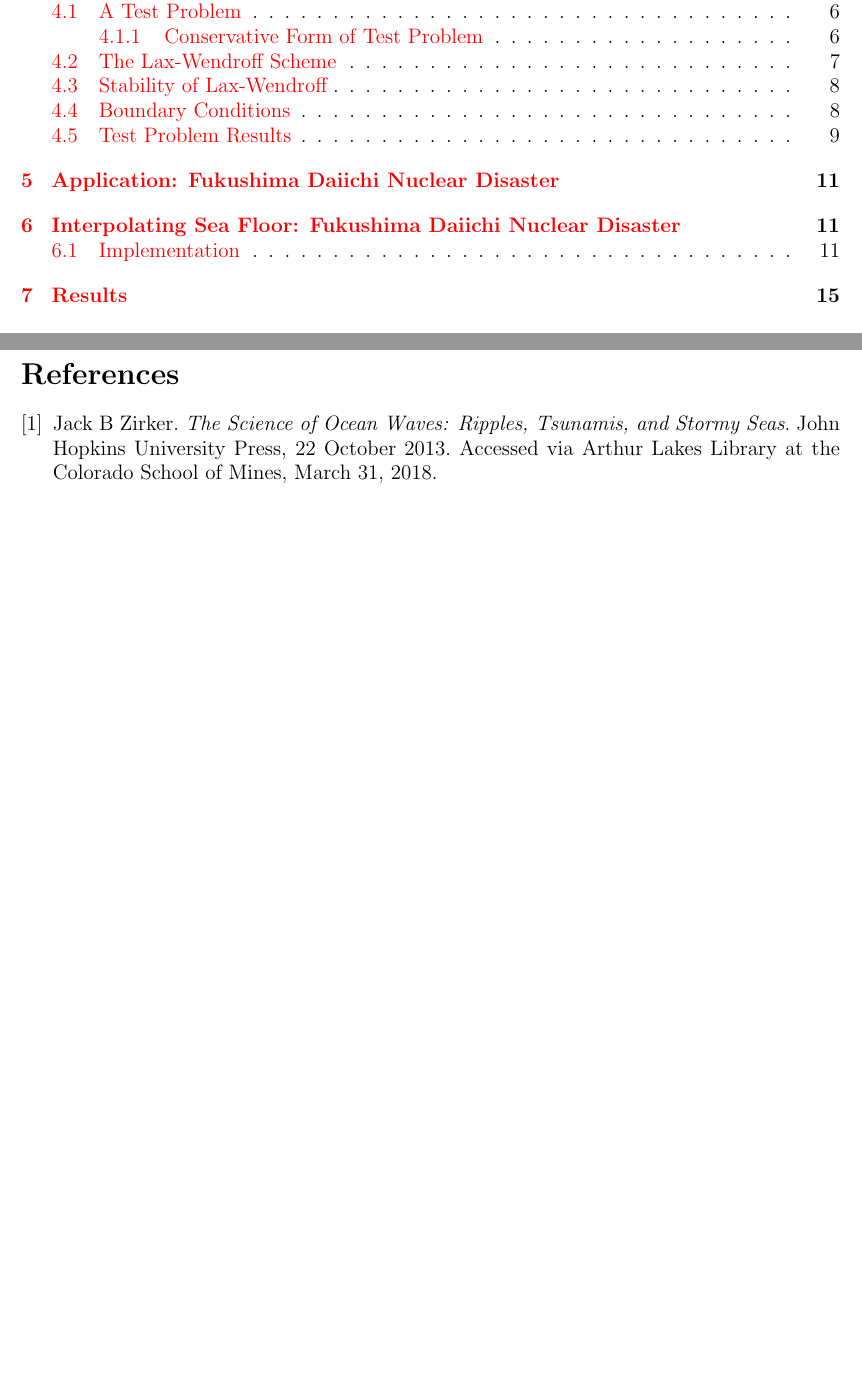
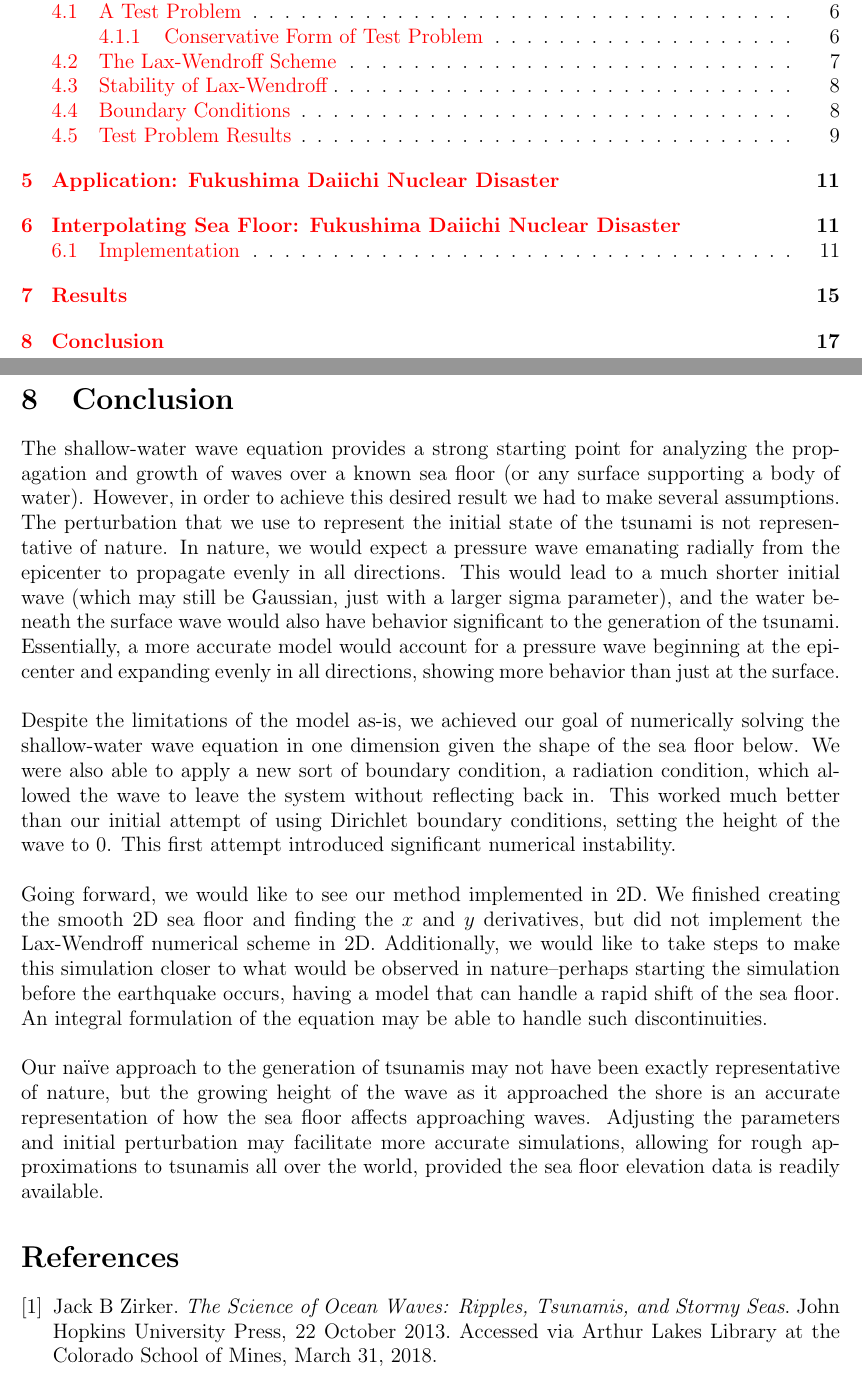
Before and after one commit to krampcg/484FinalProj, a LaTeX document (report/main.tex): two parts of pages 2 and 18 of 18 before the commit and two parts of pages 2 and 18 of 19 after it, joined at a grey line, cut so that both start at the same text, the shorter picture padded with empty space. Compiled offline with pdfLaTeX.

Commit message:
Wrote the conclusion fam, it's totally lit.

```diff
--- a/report/main.tex
+++ b/report/main.tex
@@ -76,6 +76,16 @@
 \section{Results }
 \subfile{sec/results}
 
+%CONCLUSION
+\section{Conclusion}
+\noindent The shallow-water wave equation provides a strong starting point for analyzing the propagation and growth of waves over a known sea floor (or any surface supporting a body of water). However, in order to achieve this desired result we had to make several assumptions. The perturbation that we use to represent the initial state of the tsunami is not representative of nature. In nature, we would expect a pressure wave emanating radially from the epicenter to propagate evenly in all directions. This would lead to a much shorter initial wave (which may still be Gaussian, just with a larger sigma parameter), and the water beneath the surface wave would also have behavior significant to the generation of the tsunami. Essentially, a more accurate model would account for a pressure wave beginning at the epicenter and expanding evenly in all directions, showing more behavior than just at the surface.\\
+
+\noindent Despite the limitations of the model as-is, we achieved our goal of numerically solving the shallow-water wave equation in one dimension given the shape of the sea floor below. We were also able to apply a new sort of boundary condition, a radiation condition, which allowed the wave to leave the system without reflecting back in. This worked much better than our initial attempt of using Dirichlet boundary conditions, setting the height of the wave to $0$. This first attempt introduced significant numerical instability.\\
+
+\noindent Going forward, we would like to see our method implemented in 2D. We finished creating the smooth 2D sea floor and finding the $x$ and $y$ derivatives, but did not implement the Lax-Wendroff numerical scheme in 2D. Additionally, we would like to take steps to make this simulation closer to what would be observed in nature--perhaps starting the simulation before the earthquake occurs, having a model that can handle a rapid shift of the sea floor. An integral formulation of the equation may be able to handle such discontinuities. \\
+
+\noindent Our na\"ive approach to the generation of tsunamis may not have been exactly representative of nature, but the growing height of the wave as it approached the shore is an accurate representation of how the sea floor affects approaching waves. Adjusting the parameters and initial perturbation may facilitate more accurate simulations, allowing for rough approximations to tsunamis all over the world, provided the sea floor elevation data is readily available.
+
 \begin{thebibliography}{1}
 \bibitem{zirker}
 Jack B Zirker.
```
